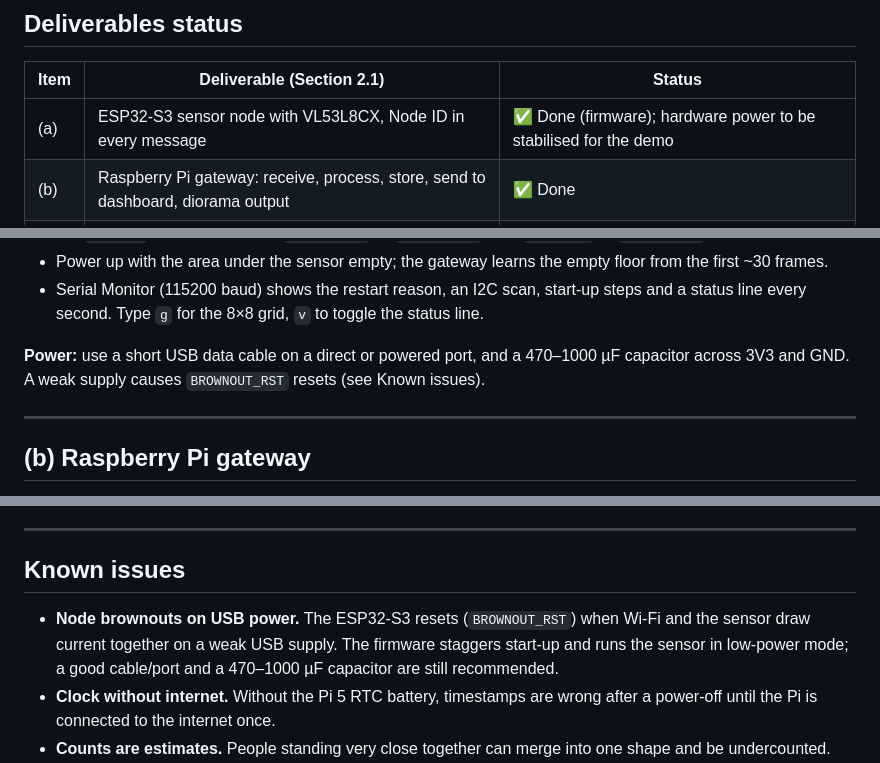
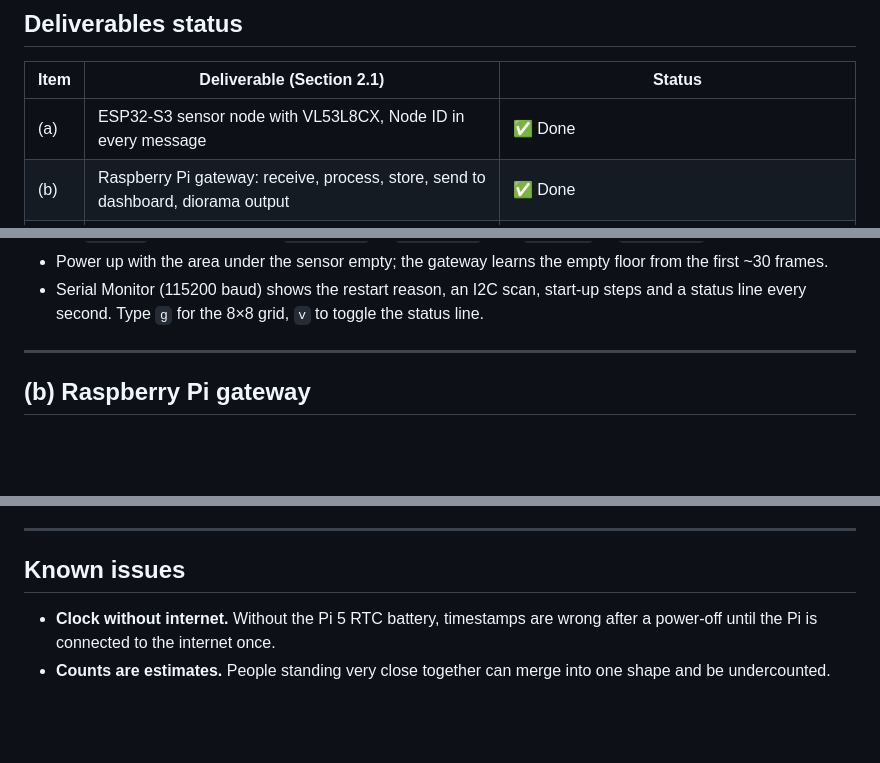
Before and after one commit to cikeyz/alerto-revamp, a Markdown page: README.md, 3 parts joined by grey strips. Rendered like a GitHub page; blank space fills up the shorter version.

```diff
--- a/README.md
+++ b/README.md
@@ -26,7 +26,7 @@ VL53L8CX ─ ESP32-S3 node (Node ID) ──Wi-Fi──▶ Raspberry Pi gateway
 
 | Item | Deliverable (Section 2.1) | Status |
 |---|---|---|
-| (a) | ESP32-S3 sensor node with VL53L8CX, Node ID in every message | ✅ Done (firmware); hardware power to be stabilised for the demo |
+| (a) | ESP32-S3 sensor node with VL53L8CX, Node ID in every message | ✅ Done |
 | (b) | Raspberry Pi gateway: receive, process, store, send to dashboard, diorama output | ✅ Done |
 | (b) | Communication and message format documented | ⚠️ Partly done (summary below; full protocol document ⏳ not yet done) |
 | (c) | Dashboard: live readings, Node ID, crowd level, alerts/gating state | ✅ Done |
@@ -74,9 +74,6 @@ VL53L8CX ─ ESP32-S3 node (Node ID) ──Wi-Fi──▶ Raspberry Pi gateway
 - Power up with the area under the sensor empty; the gateway learns the empty floor from the first ~30 frames.
 - Serial Monitor (115200 baud) shows the restart reason, an I2C scan, start-up steps and a status line every
   second. Type `g` for the 8×8 grid, `v` to toggle the status line.
-
-**Power:** use a short USB data cable on a direct or powered port, and a 470–1000 µF capacitor across 3V3
-and GND. A weak supply causes `BROWNOUT_RST` resets (see Known issues).
 
 ---
 
@@ -168,9 +165,6 @@ interval, data retention, language.
 ---
 
 ## Known issues
-- **Node brownouts on USB power.** The ESP32-S3 resets (`BROWNOUT_RST`) when Wi-Fi and the sensor draw
-  current together on a weak USB supply. The firmware staggers start-up and runs the sensor in low-power mode;
-  a good cable/port and a 470–1000 µF capacitor are still recommended.
 - **Clock without internet.** Without the Pi 5 RTC battery, timestamps are wrong after a power-off until the
   Pi is connected to the internet once.
 - **Counts are estimates.** People standing very close together can merge into one shape and be undercounted.
```
